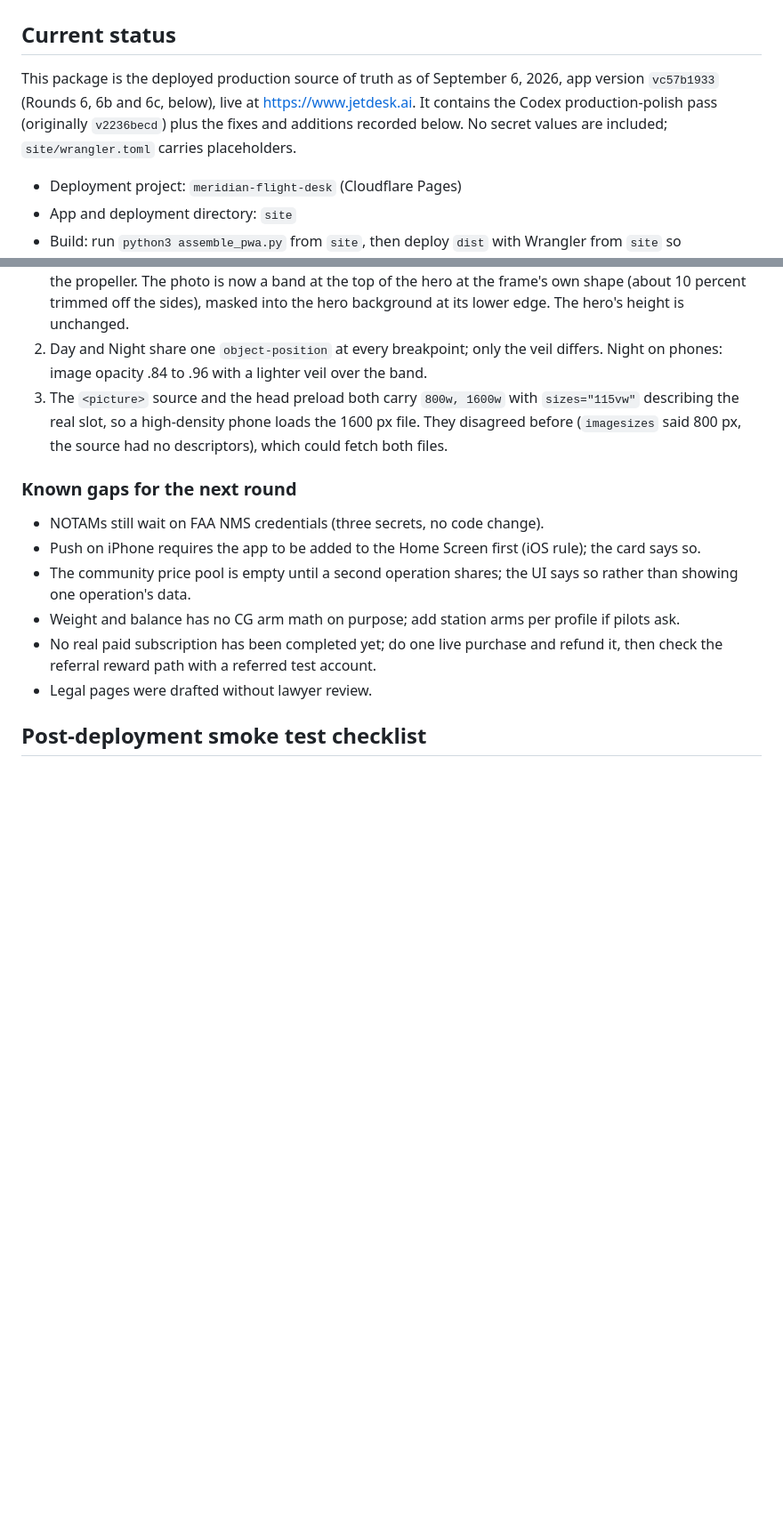
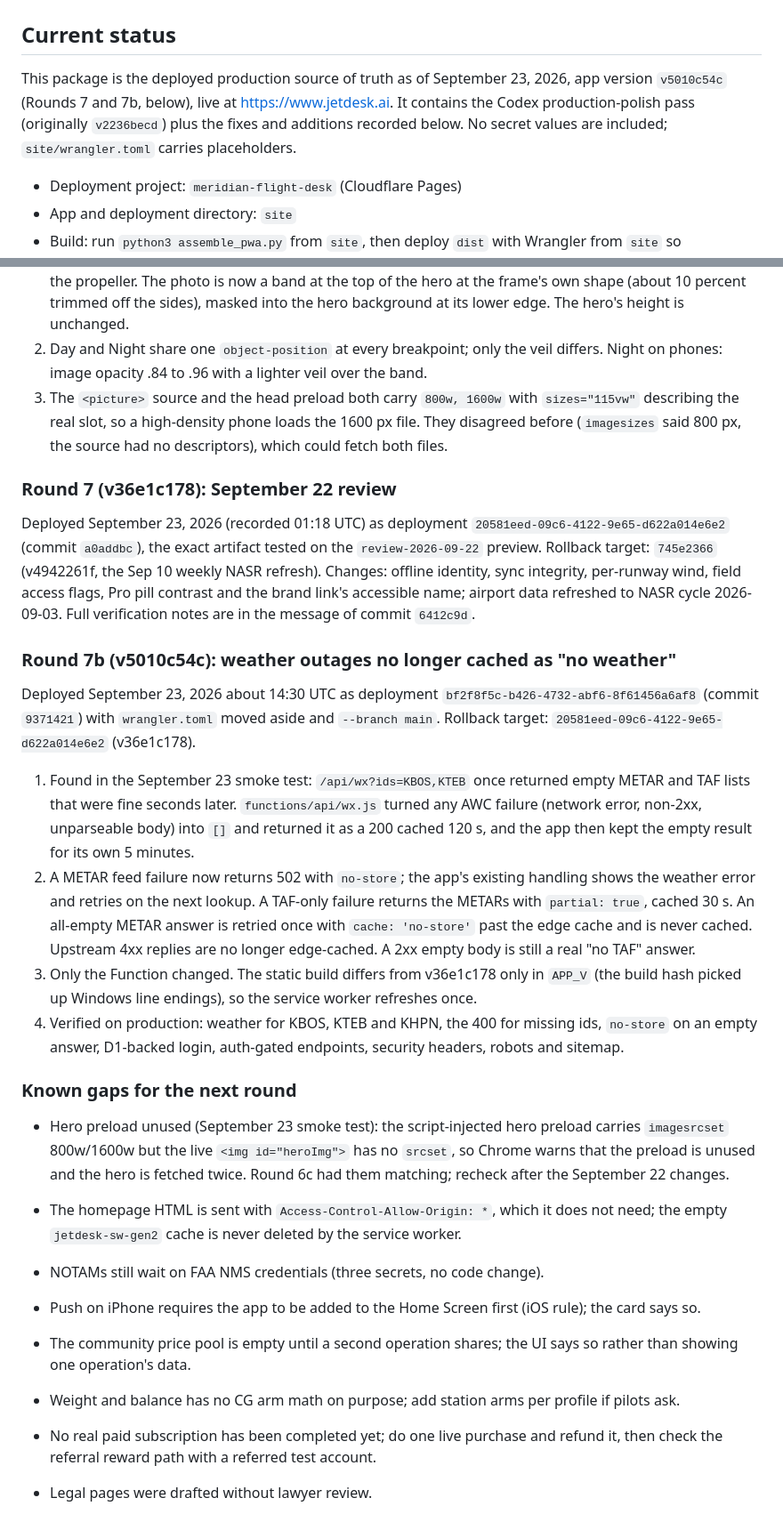
Before and after one commit to coledtouch/JetDesk, a Markdown page: DEPLOY-HANDOFF.md, 2 parts joined by grey strips. Shown at 89% size. Rendered like a GitHub page; blank space fills up the shorter version.

Commit message:
Deploy handoff: weather caching fix deployed (bf2f8f5c, v5010c54c)
Records Round 7 (Sep 22 review, 20581eed) and Round 7b (the /api/wx
outage caching fix, 9371421) in DEPLOY-HANDOFF.md, and lists the two
smaller findings from the Sep 23 smoke test under Known gaps: the
unused hero preload and the homepage's unneeded CORS header.

  production now    bf2f8f5c  v5010c54c
  rollback target   20581eed  v36e1c178

Co-Authored-By: Claude Opus 5.5 <noreply@anthropic.com>

```diff
--- a/DEPLOY-HANDOFF.md
+++ b/DEPLOY-HANDOFF.md
@@ -2,7 +2,7 @@
 
 ## Current status
 
-This package is the deployed production source of truth as of September 6, 2026, app version `vc57b1933` (Rounds 6, 6b and 6c, below), live at https://www.jetdesk.ai. It contains the Codex production-polish pass (originally `v2236becd`) plus the fixes and additions recorded below. No secret values are included; `site/wrangler.toml` carries placeholders.
+This package is the deployed production source of truth as of September 23, 2026, app version `v5010c54c` (Rounds 7 and 7b, below), live at https://www.jetdesk.ai. It contains the Codex production-polish pass (originally `v2236becd`) plus the fixes and additions recorded below. No secret values are included; `site/wrangler.toml` carries placeholders.
 
 - Deployment project: `meridian-flight-desk` (Cloudflare Pages)
 - App and deployment directory: `site`
@@ -143,7 +143,23 @@ Deployed September 6, 2026 17:20 UTC as deployment `25e1f6c9-a809-422c-8d61-9fd2
 2. Day and Night share one `object-position` at every breakpoint; only the veil differs. Night on phones: image opacity .84 to .96 with a lighter veil over the band.
 3. The `<picture>` source and the head preload both carry `800w, 1600w` with `sizes="115vw"` describing the real slot, so a high-density phone loads the 1600 px file. They disagreed before (`imagesizes` said 800 px, the source had no descriptors), which could fetch both files.
 
+### Round 7 (v36e1c178): September 22 review
+
+Deployed September 23, 2026 (recorded 01:18 UTC) as deployment `20581eed-09c6-4122-9e65-d622a014e6e2` (commit `a0addbc`), the exact artifact tested on the `review-2026-09-22` preview. Rollback target: `745e2366` (v4942261f, the Sep 10 weekly NASR refresh). Changes: offline identity, sync integrity, per-runway wind, field access flags, Pro pill contrast and the brand link's accessible name; airport data refreshed to NASR cycle 2026-09-03. Full verification notes are in the message of commit `6412c9d`.
+
+### Round 7b (v5010c54c): weather outages no longer cached as "no weather"
+
+Deployed September 23, 2026 about 14:30 UTC as deployment `bf2f8f5c-b426-4732-abf6-8f61456a6af8` (commit `9371421`) with `wrangler.toml` moved aside and `--branch main`. Rollback target: `20581eed-09c6-4122-9e65-d622a014e6e2` (v36e1c178).
+
+1. Found in the September 23 smoke test: `/api/wx?ids=KBOS,KTEB` once returned empty METAR and TAF lists that were fine seconds later. `functions/api/wx.js` turned any AWC failure (network error, non-2xx, unparseable body) into `[]` and returned it as a 200 cached 120 s, and the app then kept the empty result for its own 5 minutes.
+2. A METAR feed failure now returns 502 with `no-store`; the app's existing handling shows the weather error and retries on the next lookup. A TAF-only failure returns the METARs with `partial: true`, cached 30 s. An all-empty METAR answer is retried once with `cache: 'no-store'` past the edge cache and is never cached. Upstream 4xx replies are no longer edge-cached. A 2xx empty body is still a real "no TAF" answer.
+3. Only the Function changed. The static build differs from v36e1c178 only in `APP_V` (the build hash picked up Windows line endings), so the service worker refreshes once.
+4. Verified on production: weather for KBOS, KTEB and KHPN, the 400 for missing ids, `no-store` on an empty answer, D1-backed login, auth-gated endpoints, security headers, robots and sitemap.
+
 ### Known gaps for the next round
+
+- Hero preload unused (September 23 smoke test): the script-injected hero preload carries `imagesrcset` 800w/1600w but the live `<img id="heroImg">` has no `srcset`, so Chrome warns that the preload is unused and the hero is fetched twice. Round 6c had them matching; recheck after the September 22 changes.
+- The homepage HTML is sent with `Access-Control-Allow-Origin: *`, which it does not need; the empty `jetdesk-sw-gen2` cache is never deleted by the service worker.
 
 - NOTAMs still wait on FAA NMS credentials (three secrets, no code change).
 - Push on iPhone requires the app to be added to the Home Screen first (iOS rule); the card says so.
```
